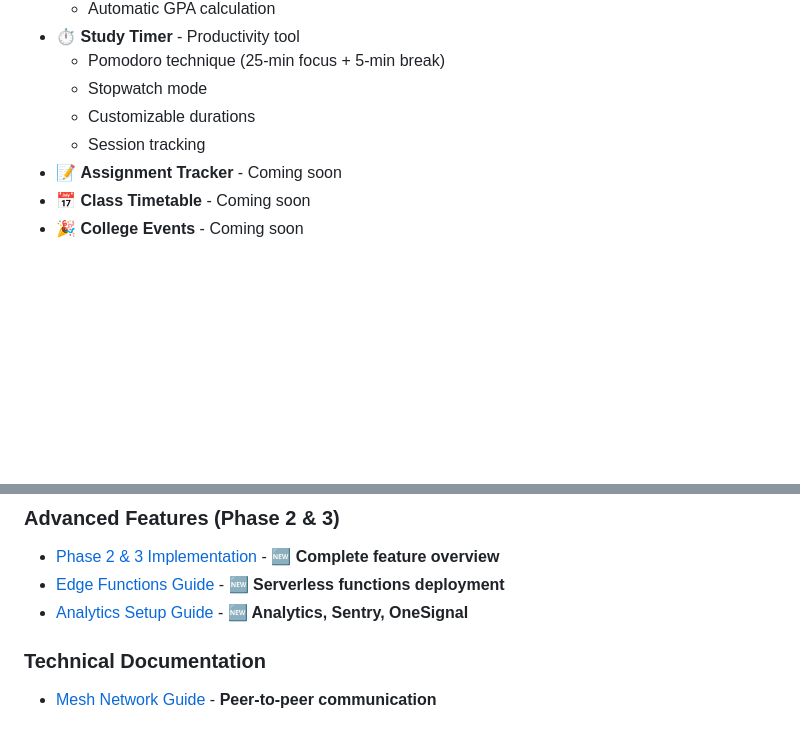
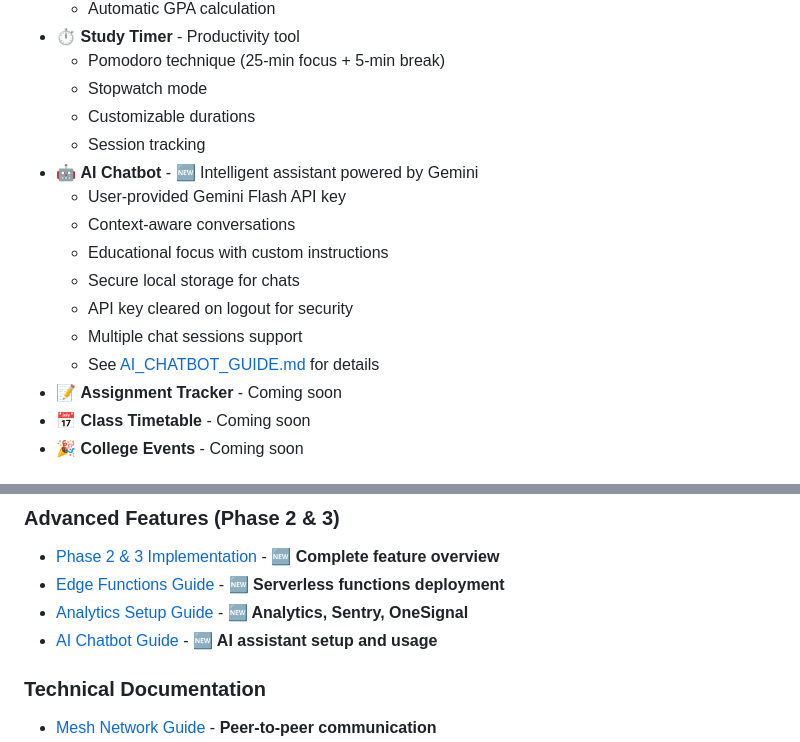
Before and after one commit to mufthakherul/college-communication-app, a Markdown page: README.md, 2 parts joined by grey strips. GitHub-like rendering; blank space fills up the shorter version.

Commit message:
Add comprehensive AI chatbot documentation
Co-authored-by: mufthakherul <130831166+mufthakherul@users.noreply.github.com>

```diff
--- a/README.md
+++ b/README.md
@@ -240,6 +240,14 @@ flutter run
   - Stopwatch mode
   - Customizable durations
   - Session tracking
+- 🤖 **AI Chatbot** - 🆕 Intelligent assistant powered by Gemini
+  - User-provided Gemini Flash API key
+  - Context-aware conversations
+  - Educational focus with custom instructions
+  - Secure local storage for chats
+  - API key cleared on logout for security
+  - Multiple chat sessions support
+  - See [AI_CHATBOT_GUIDE.md](AI_CHATBOT_GUIDE.md) for details
 - 📝 **Assignment Tracker** - Coming soon
 - 📅 **Class Timetable** - Coming soon
 - 🎉 **College Events** - Coming soon
@@ -318,6 +326,7 @@ flutter run
 - [Phase 2 & 3 Implementation](PHASE2_PHASE3_IMPLEMENTATION.md) - **🆕 Complete feature overview**
 - [Edge Functions Guide](EDGE_FUNCTIONS_GUIDE.md) - **🆕 Serverless functions deployment**
 - [Analytics Setup Guide](ANALYTICS_SETUP_GUIDE.md) - **🆕 Analytics, Sentry, OneSignal**
+- [AI Chatbot Guide](AI_CHATBOT_GUIDE.md) - **🆕 AI assistant setup and usage**
 
 ### Technical Documentation
 - [Mesh Network Guide](MESH_NETWORK_GUIDE.md) - **Peer-to-peer communication**
```
Also changed, not shown: AI_CHATBOT_GUIDE.md (added, +274 -0 lines).
